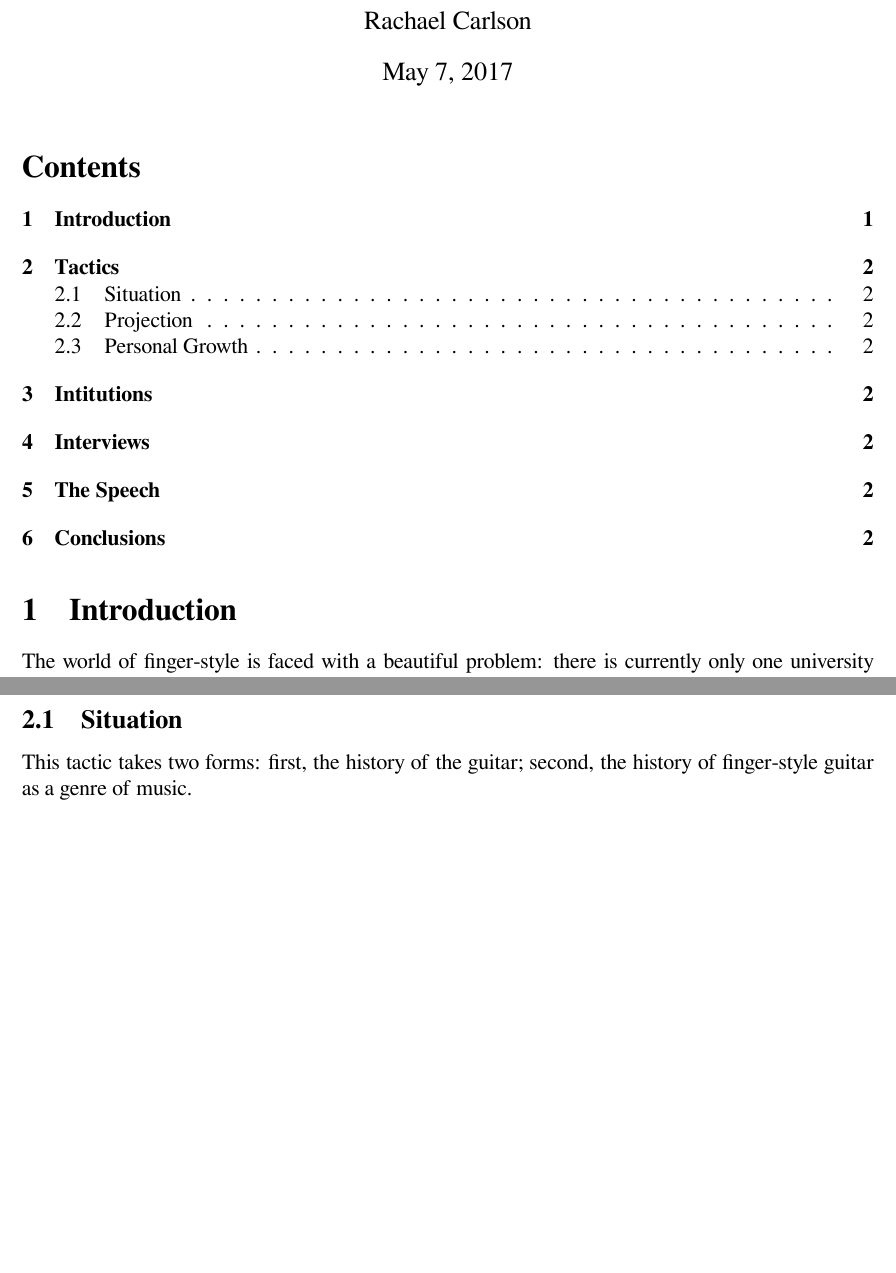
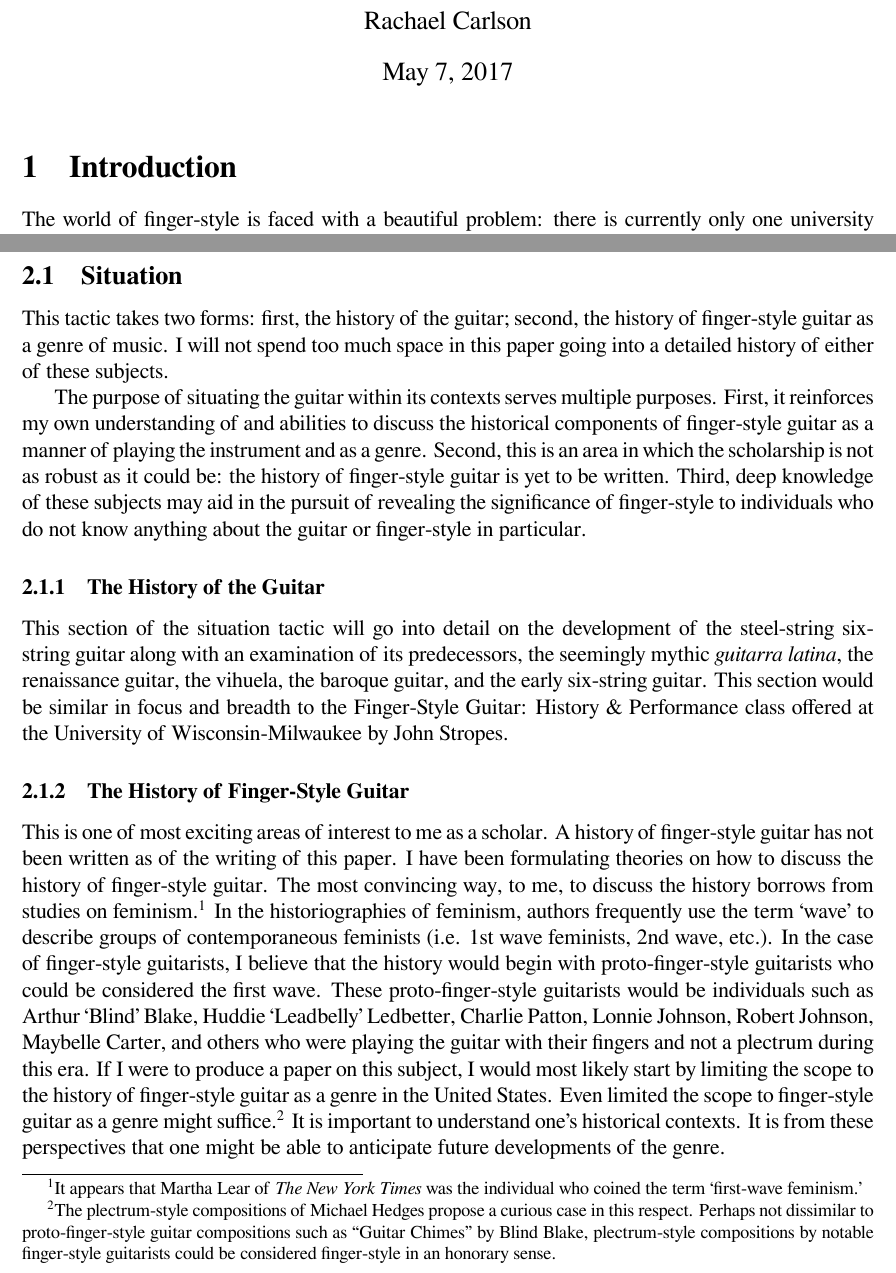
Before and after one commit to rachaelcarlson/TeXtonic, a LaTeX document (ClassPapers/Guitar Pedgagogy/carlsonPedagogyPaper.tex): two parts of pages 1 and 2 of 2 before the commit and two parts of pages 1 and 2 of 3 after it, joined at a grey line, cut so that both start at the same text, the shorter picture padded with empty space. Compiled offline with XeLaTeX.

Commit message:
Situation section done

```diff
--- a/ClassPapers/Guitar Pedgagogy/carlsonPedagogyPaper.tex
+++ b/ClassPapers/Guitar Pedgagogy/carlsonPedagogyPaper.tex
@@ -11,7 +11,6 @@
 \begin{document}
 
 \maketitle
-\tableofcontents
 
 \section{Introduction}
 \label{sec:introduction}
@@ -59,7 +58,60 @@ need to demonstrate the significance of the style or of myself.
 \subsection{Situation}
 \label{sec:situation}
 This tactic takes two forms: first, the history of the guitar; second,
-the history of finger-style guitar as a genre of music.
+the history of finger-style guitar as a genre of music. I will not
+spend too much space in this paper going into a detailed history of
+either of these subjects.
+
+The purpose of situating the guitar within its contexts serves
+multiple purposes. First, it reinforces my own understanding of and
+abilities to discuss the historical components of finger-style guitar
+as a manner of playing the instrument and as a genre. Second, this is
+an area in which the scholarship is not as robust as it could be: the
+history of finger-style guitar is yet to be written. Third, deep
+knowledge of these subjects may aid in the pursuit of revealing the
+significance of finger-style to individuals who do not know anything
+about the guitar or finger-style in particular.
+
+\subsubsection{The History of the Guitar}
+\label{sec:history-guitar}
+This section of the situation tactic will go into detail on the
+development of the steel-string six-string guitar along with an
+examination of its predecessors, the seemingly mythic \emph{guitarra
+  latina}, the renaissance guitar, the vihuela, the baroque guitar,
+and the early six-string guitar. This section would be similar in
+focus and breadth to the Finger-Style Guitar: History \& Performance
+class offered at the University of Wisconsin-Milwaukee by John
+Stropes.
+\subsubsection{The History of Finger-Style Guitar}
+\label{sec:history-finger-style}
+This is one of most exciting areas of interest to me as a scholar. A
+history of finger-style guitar has not been written as of the writing
+of this paper. I have been formulating theories on how to discuss the
+history of finger-style guitar. The most convincing way, to me, to
+discuss the history borrows from studies on feminism.\footnote{It
+  appears that Martha Lear of \emph{The New York Times} was the
+  individual who coined the term `first-wave feminism.'} In the
+historiographies of feminism, authors frequently use the term `wave'
+to describe groups of contemporaneous feminists (i.e. 1st wave
+feminists, 2nd wave, etc.). In the case of finger-style guitarists, I
+believe that the history would begin with proto-finger-style
+guitarists who could be considered the first wave. These
+proto-finger-style guitarists would be individuals such as Arthur
+`Blind' Blake, Huddie `Leadbelly' Ledbetter, Charlie Patton, Lonnie
+Johnson, Robert Johnson, Maybelle Carter, and others who were playing
+the guitar with their fingers and not a plectrum during this era. If I
+were to produce a paper on this subject, I would most likely start by
+limiting the scope to the history of finger-style guitar as a genre in
+the United States. Even limited the scope to finger-style guitar as a
+genre might suffice.\footnote{The plectrum-style compositions of
+  Michael Hedges propose a curious case in this respect. Perhaps not
+  dissimilar to proto-finger-style guitar compositions such as
+  ``Guitar Chimes'' by Blind Blake, plectrum-style compositions by
+  notable finger-style guitarists could be considered finger-style in
+  an honorary sense.} It is important to understand one's historical
+contexts. It is from these perspectives that one might be able to
+anticipate future developments of the genre.
+
 \subsection{Projection}
 \label{sec:projection}
 
```
Also changed, not shown: ClassPapers/Guitar Pedgagogy/carlsonPedagogyPaper.pdf, 1 other file.
